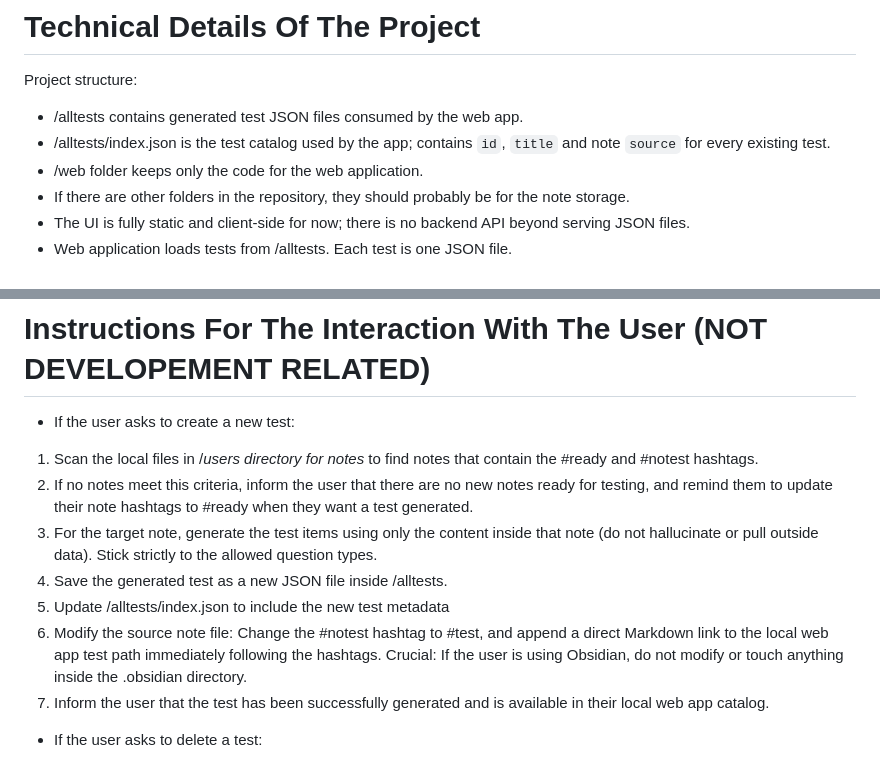
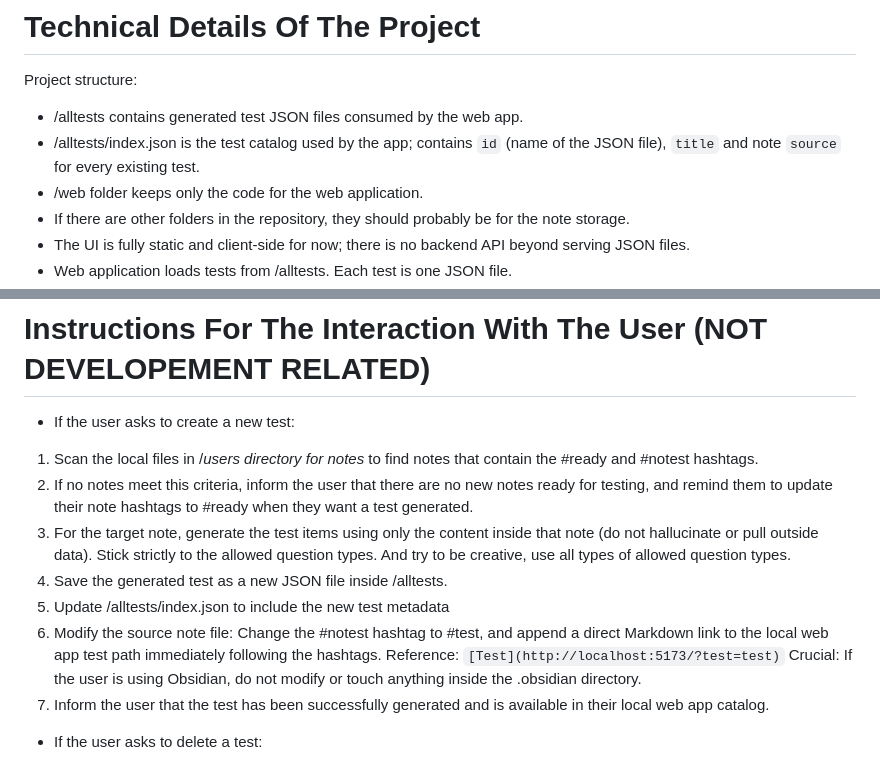
Before and after one commit to shemrrrr/notes2test, a Markdown page: AGENTS.md, 2 parts joined by grey strips. Drawn GitHub-style.

```diff
--- a/AGENTS.md
+++ b/AGENTS.md
@@ -16,7 +16,7 @@
 # Technical Details Of The Project
 Project structure:
 - /alltests contains generated test JSON files consumed by the web app.
-- /alltests/index.json is the test catalog used by the app; contains `id`, `title` and note `source` for every existing test.
+- /alltests/index.json is the test catalog used by the app; contains `id` (name of the JSON file), `title` and note `source` for every existing test.
 - /web folder keeps only the code for the web application.
 - If there are other folders in the repository, they should probably be for the note storage.
 - The UI is fully static and client-side for now; there is no backend API beyond serving JSON files.
@@ -81,10 +81,10 @@ Validation: Left unimplemented for now.
 - If the user asks to create a new test:
 1. Scan the local files in /*users directory for notes* to find notes that contain the #ready and #notest hashtags.
 2. If no notes meet this criteria, inform the user that there are no new notes ready for testing, and remind them to update their note hashtags to #ready when they want a test generated.
-3. For the target note, generate the test items using only the content inside that note (do not hallucinate or pull outside data). Stick strictly to the allowed question types.
+3. For the target note, generate the test items using only the content inside that note (do not hallucinate or pull outside data). Stick strictly to the allowed question types. And try to be creative, use all types of allowed question types.
 4. Save the generated test as a new JSON file inside /alltests.
 5. Update /alltests/index.json to include the new test metadata
-6. Modify the source note file: Change the #notest hashtag to #test, and append a direct Markdown link to the local web app test path immediately following the hashtags. Crucial: If the user is using Obsidian, do not modify or touch anything inside the .obsidian directory.
+6. Modify the source note file: Change the #notest hashtag to #test, and append a direct Markdown link to the local web app test path immediately following the hashtags. Reference: `[Test](http://localhost:5173/?test=test)` Crucial: If the user is using Obsidian, do not modify or touch anything inside the .obsidian directory.
 7. Inform the user that the test has been successfully generated and is available in their local web app catalog.
 
 - If the user asks to delete a test:
```
